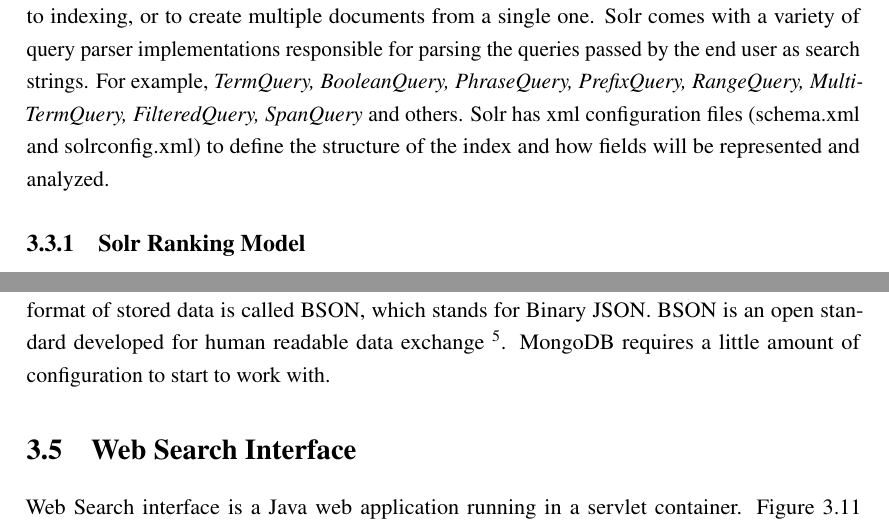
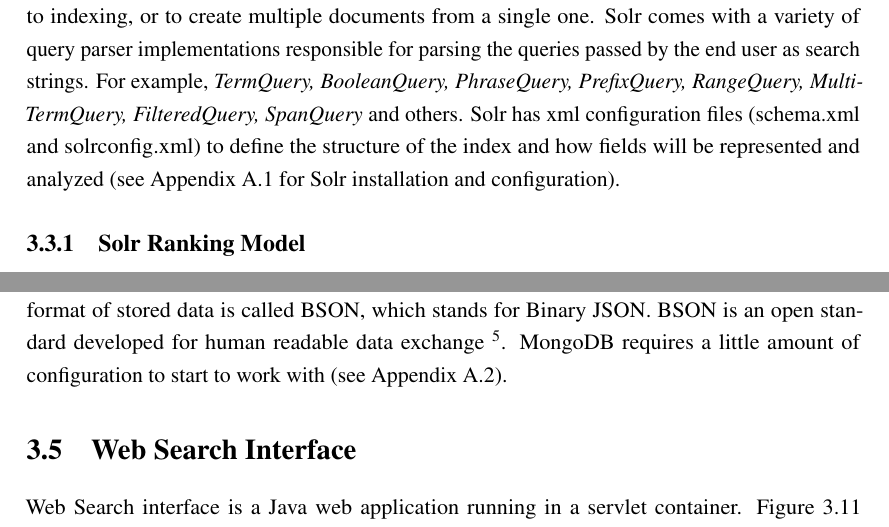
Before and after one commit to igrynok/CS-thesis, a LaTeX thesis (thesis.tex): two parts of pages 28 and 30 of 54, joined at a grey line, cut so that both start at the same text. Compiled offline with pdfLaTeX.

Commit message:
Added references to appendix sections

```diff
--- a/thesis.tex
+++ b/thesis.tex
@@ -520,7 +520,7 @@
 \section{Indexer}
 We use Solr as an Indexer: a solution from Apache Software Foundation built on Apache Lucene. Apache Lucene is an open source, IR library that provides indexing and full text search capabilities \footnote{Apache Lucene, \url{http://lucene.apache.org/core/}}. While web search engines focus on searching content on the Web, Solr is designed to search content on corporate networks of any form. Some of the public service that use Solr as a server are Instagram (photo and video sharing social network), Netflix (movie hosting service) and StubHub.com (public entertainment events ticket reseller).
 
-Figure \ref{fig:solr} illustrates a high level architecture of Solr. Solr is distributed as a Java web application that runs in any servlet container, for example, Tomcat or Jetty. It provides REST-like web services so external applications can make queries to Solr or index documents. Once the data is uploaded, it goes through text analysis pipeline. In this stage, different preprocessing phases can be applied to remove duplicates in the data or some document-level operations prior to indexing, or to create multiple documents from a single one. Solr comes with a variety of query parser implementations responsible for parsing the queries passed by the end user as search strings. For example, \emph{TermQuery, BooleanQuery, PhraseQuery, PrefixQuery, RangeQuery, MultiTermQuery, FilteredQuery, SpanQuery} and others. Solr has xml configuration files (schema.xml and solrconfig.xml) to define the structure of the index and how fields will be represented and analyzed.
+Figure \ref{fig:solr} illustrates a high level architecture of Solr. Solr is distributed as a Java web application that runs in any servlet container, for example, Tomcat or Jetty. It provides REST-like web services so external applications can make queries to Solr or index documents. Once the data is uploaded, it goes through text analysis pipeline. In this stage, different preprocessing phases can be applied to remove duplicates in the data or some document-level operations prior to indexing, or to create multiple documents from a single one. Solr comes with a variety of query parser implementations responsible for parsing the queries passed by the end user as search strings. For example, \emph{TermQuery, BooleanQuery, PhraseQuery, PrefixQuery, RangeQuery, MultiTermQuery, FilteredQuery, SpanQuery} and others. Solr has xml configuration files (schema.xml and solrconfig.xml) to define the structure of the index and how fields will be represented and analyzed (see Appendix \ref{app:solr} for Solr installation and configuration).
 
   \begin{figure}[htp]
     \centering
@@ -542,7 +542,7 @@
  %\cite{solr.config}
 
 \section{Meta Data Storage}
-As a meta information storage we used MongoDB. MongoDB is a NoSQL document-oriented database. Data in MongoDB is stored in JSON-like documents with a dynamic schema. The format of stored data is called BSON, which stands for Binary JSON. BSON is an open standard developed for human readable data exchange \footnote{BSON specification, \url{http://bsonspec.org/}}. MongoDB requires a little amount of configuration to start to work with.
+As a meta information storage we used MongoDB. MongoDB is a NoSQL document-oriented database. Data in MongoDB is stored in JSON-like documents with a dynamic schema. The format of stored data is called BSON, which stands for Binary JSON. BSON is an open standard developed for human readable data exchange \footnote{BSON specification, \url{http://bsonspec.org/}}. MongoDB requires a little amount of configuration to start to work with (see Appendix \ref{app:mongo}).
 
 \section{Web Search Interface}
 Web Search interface is a Java web application running in a servlet container. Figure \ref{fig:mvc} shows an architecture of a web search application. The application is based on MVC (model-view-controller) architectural pattern implemented with Struts framework \footnote{Struts framework, \url{https://struts.apache.org/}}. The application communicates with Solr via Solr REST API and with Mongo database via Java database connector.
```
Also changed, not shown: thesis.pdf, thesis.tex (5 more changed lines), 5 other files.
